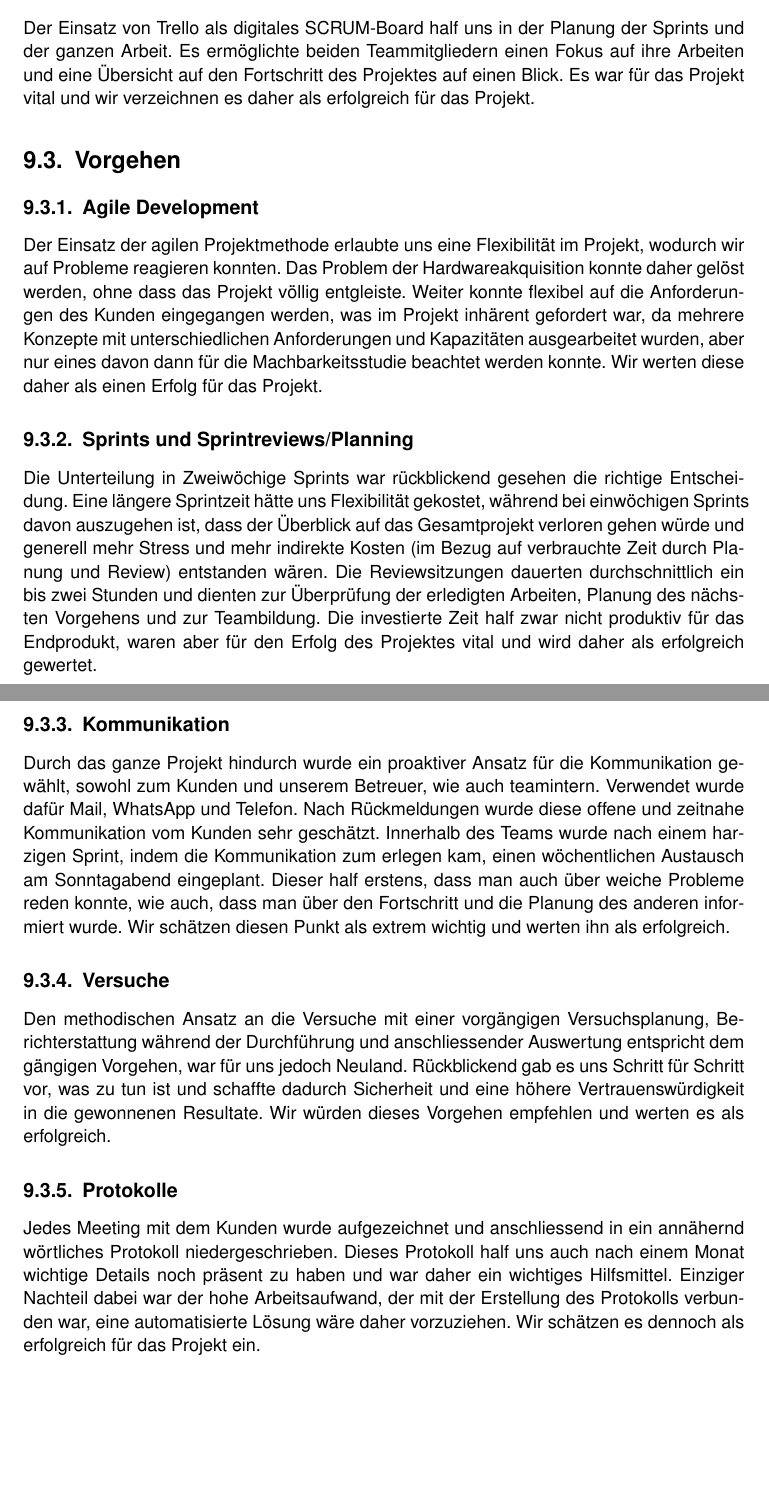
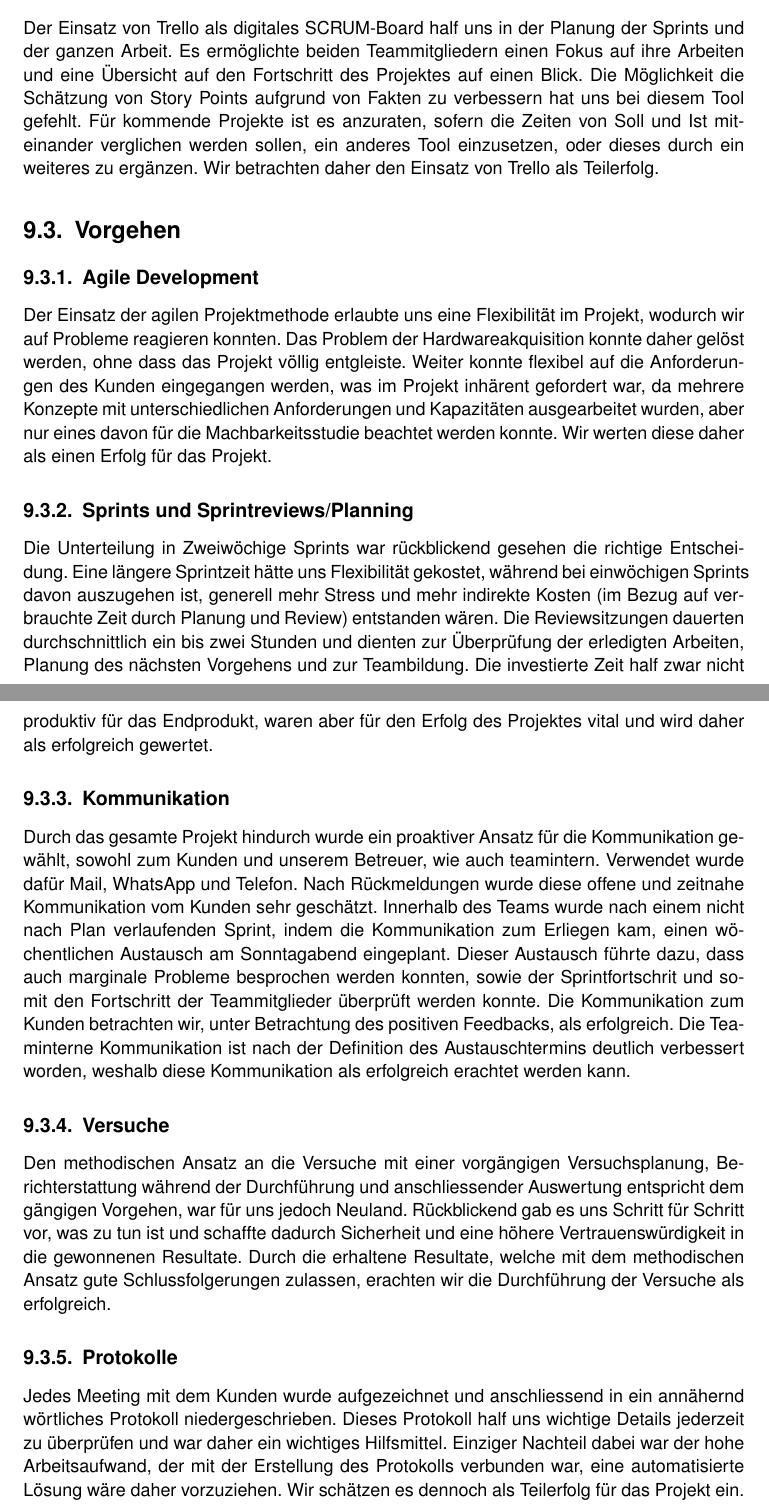
Before and after one commit to HSLU-BaumannWicki/BDA_FS19-Dokumentation, a LaTeX thesis (BDA_FS19_Projektdokumentation.tex, which reads include/Evaluation_und_Validation.tex): two parts of pages 44 and 45 of 127, joined at a grey line, cut so that both start at the same text, the shorter picture padded with empty space. Compiled offline with pdfLaTeX.

Commit message:
Implement changes, add comments

```diff
--- a/include/Evaluation_und_Validation.tex
+++ b/include/Evaluation_und_Validation.tex
@@ -70,20 +70,20 @@ Die Verwendung von Unittests in Zusammenarbeit mit der CI/CD-Pipeline führte zu
 Die Verwendung von \LaTeX erlaubte uns die Verwendung des Versionierungssystem git. Dadurch konnte mit Feature Branches gearbeitet werden, bei welchen durch die nötigen Pull Request, ständigen Reviews durch das andere Teammitglied folgten. Weiter konnte eine CI/CD Pipline eingerichtet werden, welche dafür sorgte, dass auf Build Fehler schnell reagiert werden und fehlerhafte \LaTeX-Dateien ausfindig gemacht werden konnten. Weiter erlaubte es uns, den Fokus auf den Inhalt der Arbeit zu richten und nicht auf die Formatierung dieser. Der Einsatz von \LaTeX war uns durch das Vorgängerprojekt bereits bekannt und verursachte dadurch nur geringe Probleme. Durch diese wenigen Probleme, wie auch die Integration von git und die damit verbundenen positiven Aspekte veranlassen uns dazu, den Einsatz von \LaTeX als erfolgreich für dieses Projekt zu betrachten.
 
 \subsection{Trello}
-Der Einsatz von Trello als digitales SCRUM-Board half uns in der Planung der Sprints und der ganzen Arbeit. Es ermöglichte beiden Teammitgliedern einen Fokus auf ihre Arbeiten und eine Übersicht auf den Fortschritt des Projektes auf einen Blick. Es war für das Projekt vital und wir verzeichnen es daher als erfolgreich für das Projekt.
+Der Einsatz von Trello als digitales SCRUM-Board half uns in der Planung der Sprints und der ganzen Arbeit. Es ermöglichte beiden Teammitgliedern einen Fokus auf ihre Arbeiten und eine Übersicht auf den Fortschritt des Projektes auf einen Blick. Die Möglichkeit die Schätzung von Story Points aufgrund von Fakten zu verbessern hat uns bei diesem Tool gefehlt. Für kommende Projekte ist es anzuraten, sofern die Zeiten von Soll und Ist miteinander verglichen werden sollen, ein anderes Tool einzusetzen, oder dieses durch ein weiteres zu ergänzen. Wir betrachten daher den Einsatz von Trello als Teilerfolg.
 
 \section{Vorgehen}
 \subsection{Agile Development}
-Der Einsatz der agilen Projektmethode erlaubte uns eine Flexibilität im Projekt, wodurch wir auf Probleme reagieren konnten. Das Problem der Hardwareakquisition konnte daher gelöst werden, ohne dass das Projekt völlig entgleiste. Weiter konnte flexibel auf die Anforderungen des Kunden eingegangen werden, was im Projekt inhärent gefordert war, da mehrere Konzepte mit unterschiedlichen Anforderungen und Kapazitäten ausgearbeitet wurden, aber nur eines davon dann für die Machbarkeitsstudie beachtet werden konnte. Wir werten diese daher als einen Erfolg für das Projekt.
+Der Einsatz der agilen Projektmethode erlaubte uns eine Flexibilität im Projekt, wodurch wir auf Probleme reagieren konnten. Das Problem der Hardwareakquisition konnte daher gelöst werden, ohne dass das Projekt völlig entgleiste. Weiter konnte flexibel auf die Anforderungen des Kunden eingegangen werden, was im Projekt inhärent gefordert war, da mehrere Konzepte mit unterschiedlichen Anforderungen und Kapazitäten ausgearbeitet wurden, aber nur eines davon für die Machbarkeitsstudie beachtet werden konnte. Wir werten diese daher als einen Erfolg für das Projekt.
 
 \subsection{Sprints und Sprintreviews/Planning}
-Die Unterteilung in Zweiwöchige Sprints war rückblickend gesehen die richtige Entscheidung. Eine längere Sprintzeit hätte uns Flexibilität gekostet, während bei einwöchigen Sprints davon auszugehen ist, dass der Überblick auf das Gesamtprojekt verloren gehen würde und generell mehr Stress und mehr indirekte Kosten (im Bezug auf verbrauchte Zeit durch Planung und Review) entstanden wären. Die Reviewsitzungen dauerten durchschnittlich ein bis zwei Stunden und dienten zur Überprüfung der erledigten Arbeiten, Planung des nächsten Vorgehens und zur Teambildung. Die investierte Zeit half zwar nicht produktiv für das Endprodukt, waren aber für den Erfolg des Projektes vital und wird daher als erfolgreich gewertet.
+Die Unterteilung in Zweiwöchige Sprints war rückblickend gesehen die richtige Entscheidung. Eine längere Sprintzeit hätte uns Flexibilität gekostet, während bei einwöchigen Sprints davon auszugehen ist, generell mehr Stress und mehr indirekte Kosten (im Bezug auf verbrauchte Zeit durch Planung und Review) entstanden wären. Die Reviewsitzungen dauerten durchschnittlich ein bis zwei Stunden und dienten zur Überprüfung der erledigten Arbeiten, Planung des nächsten Vorgehens und zur Teambildung. Die investierte Zeit half zwar nicht produktiv für das Endprodukt, waren aber für den Erfolg des Projektes vital und wird daher als erfolgreich gewertet.
 
 \subsection{Kommunikation}
-Durch das ganze Projekt hindurch wurde ein proaktiver Ansatz für die Kommunikation gewählt, sowohl zum Kunden und unserem Betreuer, wie auch teamintern. Verwendet wurde dafür Mail, WhatsApp und Telefon. Nach Rückmeldungen wurde diese offene und zeitnahe Kommunikation vom Kunden sehr geschätzt. Innerhalb des Teams wurde nach einem harzigen Sprint, indem die Kommunikation zum erlegen kam, einen wöchentlichen Austausch am Sonntagabend eingeplant. Dieser half erstens, dass man auch über weiche Probleme reden konnte, wie auch, dass man über den Fortschritt und die Planung des anderen informiert wurde. Wir schätzen diesen Punkt als extrem wichtig und werten ihn als erfolgreich.
+Durch das gesamte Projekt hindurch wurde ein proaktiver Ansatz für die Kommunikation gewählt, sowohl zum Kunden und unserem Betreuer, wie auch teamintern. Verwendet wurde dafür Mail, WhatsApp und Telefon. Nach Rückmeldungen wurde diese offene und zeitnahe Kommunikation vom Kunden sehr geschätzt. Innerhalb des Teams wurde nach einem nicht nach Plan verlaufenden Sprint, indem die Kommunikation zum Erliegen kam, einen wöchentlichen Austausch am Sonntagabend eingeplant. Dieser Austausch führte dazu, dass auch marginale Probleme besprochen werden konnten, sowie der Sprintfortschrit und somit den Fortschritt der Teammitglieder überprüft werden konnte. Die Kommunikation zum Kunden betrachten wir, unter Betrachtung des positiven Feedbacks, als erfolgreich. Die Teaminterne Kommunikation ist nach der Definition des Austauschtermins deutlich verbessert worden, weshalb diese Kommunikation als erfolgreich erachtet werden kann.
 
 \subsection{Versuche}
-Den methodischen Ansatz an die Versuche mit einer vorgängigen Versuchsplanung, Berichterstattung während der Durchführung und anschliessender Auswertung entspricht dem gängigen Vorgehen, war für uns jedoch Neuland. Rückblickend gab es uns Schritt für Schritt vor, was zu tun ist und schaffte dadurch Sicherheit und eine höhere Vertrauenswürdigkeit in die gewonnenen Resultate. Wir würden dieses Vorgehen empfehlen und werten es als erfolgreich.
+Den methodischen Ansatz an die Versuche mit einer vorgängigen Versuchsplanung, Berichterstattung während der Durchführung und anschliessender Auswertung entspricht dem gängigen Vorgehen, war für uns jedoch Neuland. Rückblickend gab es uns Schritt für Schritt vor, was zu tun ist und schaffte dadurch Sicherheit und eine höhere Vertrauenswürdigkeit in die gewonnenen Resultate. Durch die erhaltene Resultate, welche mit dem methodischen Ansatz gute Schlussfolgerungen zulassen, erachten wir die Durchführung der Versuche als erfolgreich.
 
 \subsection{Protokolle}
-Jedes Meeting mit dem Kunden wurde aufgezeichnet und anschliessend in ein annähernd wörtliches Protokoll niedergeschrieben. Dieses Protokoll half uns auch nach einem Monat wichtige Details noch präsent zu haben und war daher ein wichtiges Hilfsmittel. Einziger Nachteil dabei war der hohe Arbeitsaufwand, der mit der Erstellung des Protokolls verbunden war, eine automatisierte Lösung wäre daher vorzuziehen. Wir schätzen es dennoch als erfolgreich für das Projekt ein.
+Jedes Meeting mit dem Kunden wurde aufgezeichnet und anschliessend in ein annähernd wörtliches Protokoll niedergeschrieben. Dieses Protokoll half uns wichtige Details jederzeit zu überprüfen und war daher ein wichtiges Hilfsmittel. Einziger Nachteil dabei war der hohe Arbeitsaufwand, der mit der Erstellung des Protokolls verbunden war, eine automatisierte Lösung wäre daher vorzuziehen. Wir schätzen es dennoch als Teilerfolg für das Projekt ein.
```
Also changed, not shown: include/Ausblick.tex (+1 -1 lines), include/Evaluation_und_Validation.tex (10 more changed lines).
